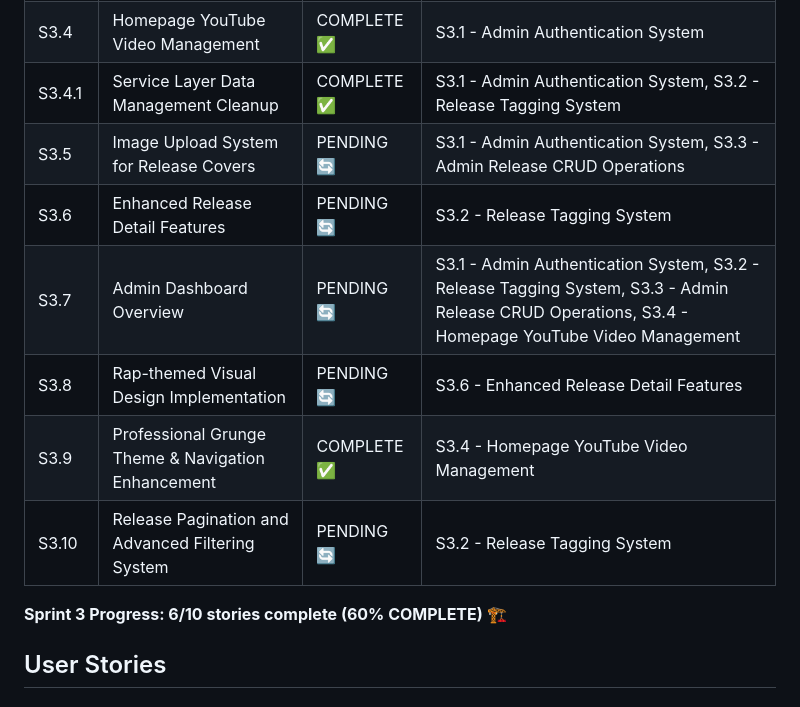
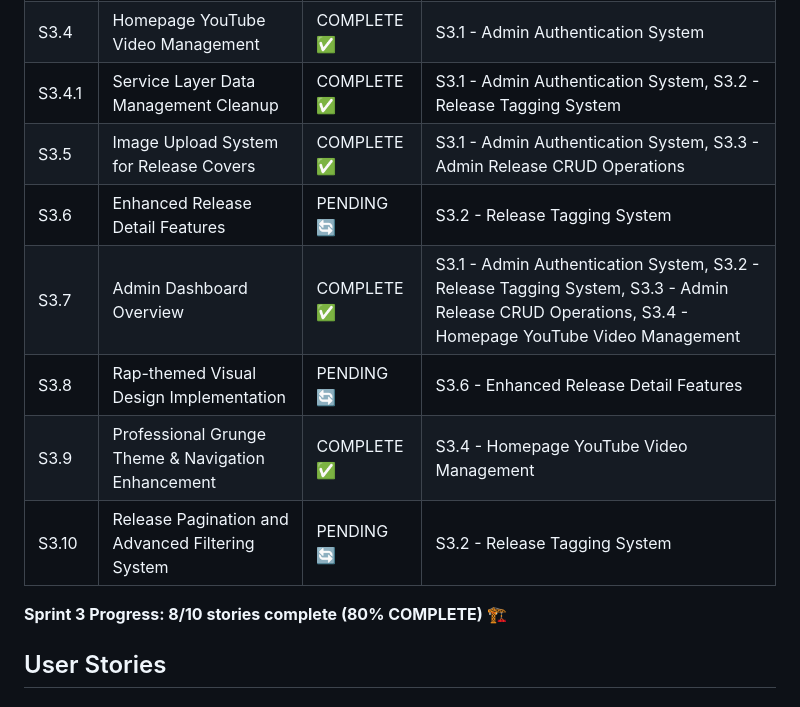
Before and after one commit to jonathan-hamilton/all-day-every-day-records, a Markdown page: docs/sprints/sprint_3_stories.md, the part around the change printed below. Drawn GitHub-style.

```diff
--- a/docs/sprints/sprint_3_stories.md
+++ b/docs/sprints/sprint_3_stories.md
@@ -21,14 +21,14 @@ Sprint 3 transforms the functional user-facing foundation from Sprint 2 into a p
 | S3.3 | Admin Release CRUD Operations | COMPLETE ✅ | S3.1 - Admin Authentication System, S3.2 - Release Tagging System |
 | S3.4 | Homepage YouTube Video Management | COMPLETE ✅ | S3.1 - Admin Authentication System |
 | S3.4.1 | Service Layer Data Management Cleanup | COMPLETE ✅ | S3.1 - Admin Authentication System, S3.2 - Release Tagging System |
-| S3.5 | Image Upload System for Release Covers | PENDING 🔄 | S3.1 - Admin Authentication System, S3.3 - Admin Release CRUD Operations |
+| S3.5 | Image Upload System for Release Covers | COMPLETE ✅ | S3.1 - Admin Authentication System, S3.3 - Admin Release CRUD Operations |
 | S3.6 | Enhanced Release Detail Features | PENDING 🔄 | S3.2 - Release Tagging System |
-| S3.7 | Admin Dashboard Overview | PENDING 🔄 | S3.1 - Admin Authentication System, S3.2 - Release Tagging System, S3.3 - Admin Release CRUD Operations, S3.4 - Homepage YouTube Video Management |
+| S3.7 | Admin Dashboard Overview | COMPLETE ✅ | S3.1 - Admin Authentication System, S3.2 - Release Tagging System, S3.3 - Admin Release CRUD Operations, S3.4 - Homepage YouTube Video Management |
 | S3.8 | Rap-themed Visual Design Implementation | PENDING 🔄 | S3.6 - Enhanced Release Detail Features |
 | S3.9 | Professional Grunge Theme & Navigation Enhancement | COMPLETE ✅ | S3.4 - Homepage YouTube Video Management |
 | S3.10 | Release Pagination and Advanced Filtering System | PENDING 🔄 | S3.2 - Release Tagging System |
 
-**Sprint 3 Progress: 6/10 stories complete (60% COMPLETE) 🏗️**
+**Sprint 3 Progress: 8/10 stories complete (80% COMPLETE) 🏗️**
 
 ## User Stories
 
```
Also changed, not shown: other parts of docs/sprints/sprint_3_stories.md (+24 -0 lines), docs/requirements/requirements-roadmap.md (+19 -2 lines).
